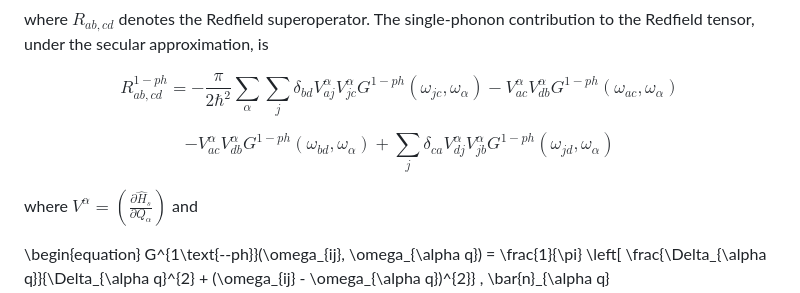
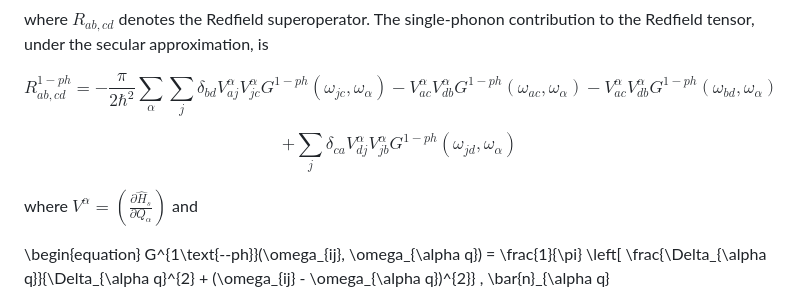
Before and after one commit to victorchanglee/SpinVibe, a Markdown page: paper.md, the part around the change. Rendered like a GitHub page.

```diff
--- a/paper.md
+++ b/paper.md
@@ -136,10 +136,10 @@ contribution to the Redfield tensor, under the secular approximation, is
 $$
 R^{1-ph}_{ab,cd} = -\frac{\pi}{2 \hbar^2} \sum_{\alpha}  \sum_{j} \delta_{bd} V^{\alpha}_{aj} V^{\alpha}_{jc} G^{1-ph}(\omega_{jc}, \omega_{\alpha})
 -V^{\alpha}_{ac} V^{\alpha}_{db} G^{1-ph}(\omega_{ac}, \omega_{\alpha})
+-V^{\alpha}_{ac} V^{\alpha}_{db} G^{1-ph}(\omega_{bd}, \omega_{\alpha})
 $$
 
 $$
--V^{\alpha}_{ac} V^{\alpha}_{db} G^{1-ph}(\omega_{bd}, \omega_{\alpha})
 + \sum_{j} \delta_{ca} V^{\alpha}_{dj} V^{\alpha}_{jb} G^{1-ph}(\omega_{jd}, \omega_{\alpha})
 $$
 
```
